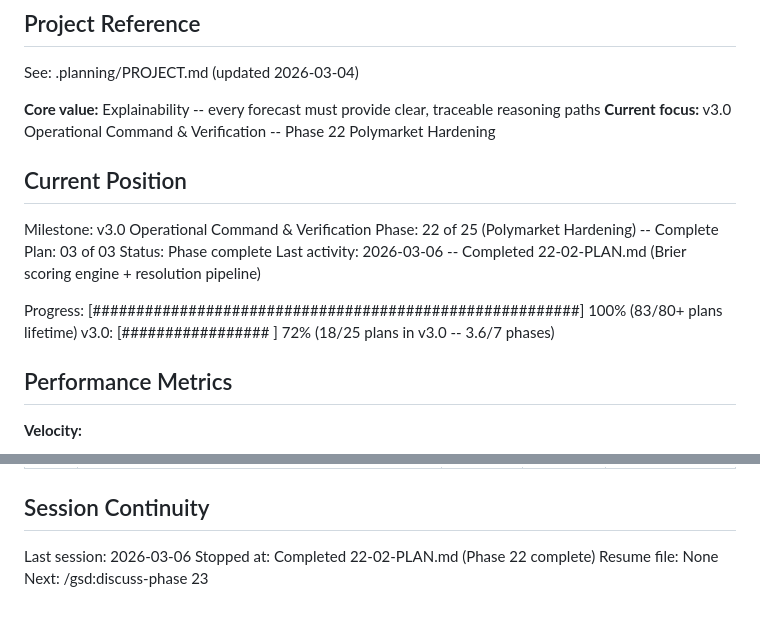
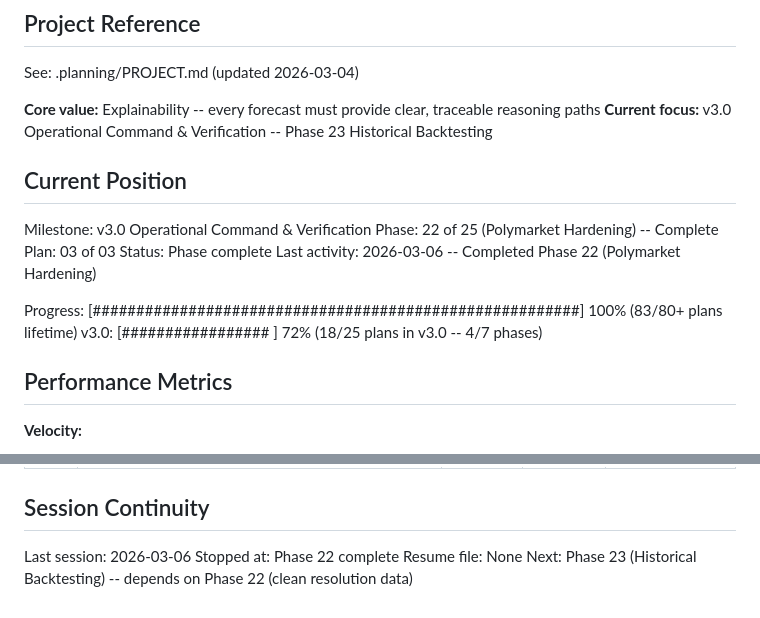
Before and after one commit to smit-shah-GG/geopol, a Markdown page: .planning/STATE.md, 2 parts joined by grey strips. Drawn GitHub-style.

Commit message:
docs(phase-22): complete polymarket hardening phase
Co-Authored-By: Claude Opus 4.6 <noreply@anthropic.com>

```diff
--- a/.planning/STATE.md
+++ b/.planning/STATE.md
@@ -5,7 +5,7 @@
 See: .planning/PROJECT.md (updated 2026-03-04)
 
 **Core value:** Explainability -- every forecast must provide clear, traceable reasoning paths
-**Current focus:** v3.0 Operational Command & Verification -- Phase 22 Polymarket Hardening
+**Current focus:** v3.0 Operational Command & Verification -- Phase 23 Historical Backtesting
 
 ## Current Position
 
@@ -13,10 +13,10 @@ Milestone: v3.0 Operational Command & Verification
 Phase: 22 of 25 (Polymarket Hardening) -- Complete
 Plan: 03 of 03
 Status: Phase complete
-Last activity: 2026-03-06 -- Completed 22-02-PLAN.md (Brier scoring engine + resolution pipeline)
+Last activity: 2026-03-06 -- Completed Phase 22 (Polymarket Hardening)
 
 Progress: [########################################################] 100% (83/80+ plans lifetime)
-v3.0:    [#################   ] 72% (18/25 plans in v3.0 -- 3.6/7 phases)
+v3.0:    [#################   ] 72% (18/25 plans in v3.0 -- 4/7 phases)
 
 ## Performance Metrics
 
@@ -121,6 +121,6 @@ Key decisions affecting current work:
 ## Session Continuity
 
 Last session: 2026-03-06
-Stopped at: Completed 22-02-PLAN.md (Phase 22 complete)
+Stopped at: Phase 22 complete
 Resume file: None
-Next: /gsd:discuss-phase 23
+Next: Phase 23 (Historical Backtesting) -- depends on Phase 22 (clean resolution data)
```
Also changed, not shown: .planning/REQUIREMENTS.md (+10 -10 lines), .planning/ROADMAP.md (+5 -5 lines).
